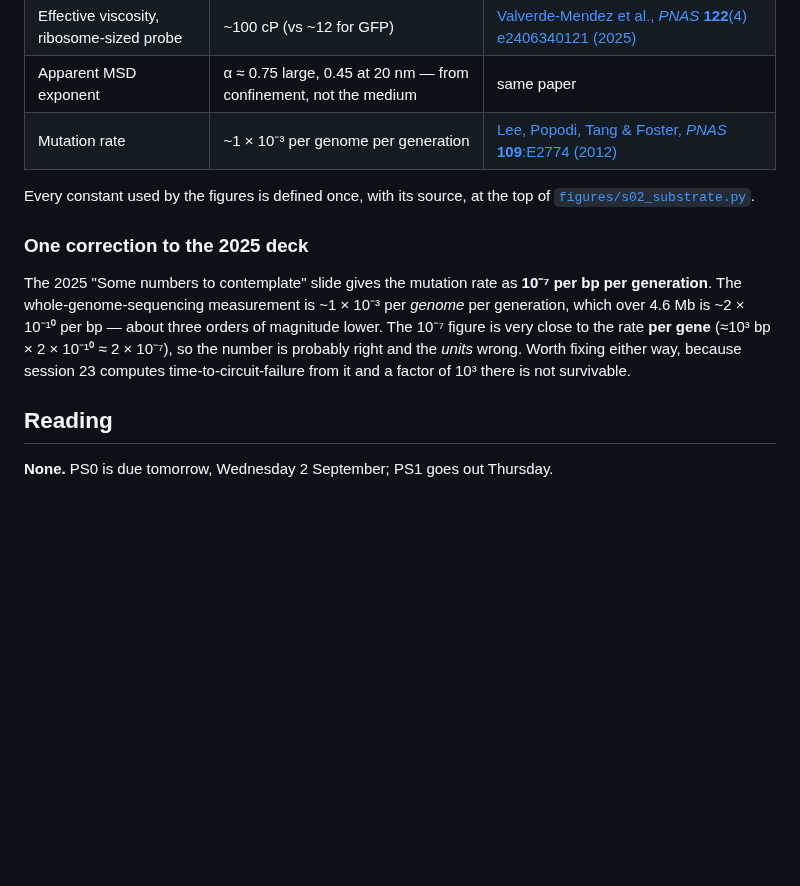
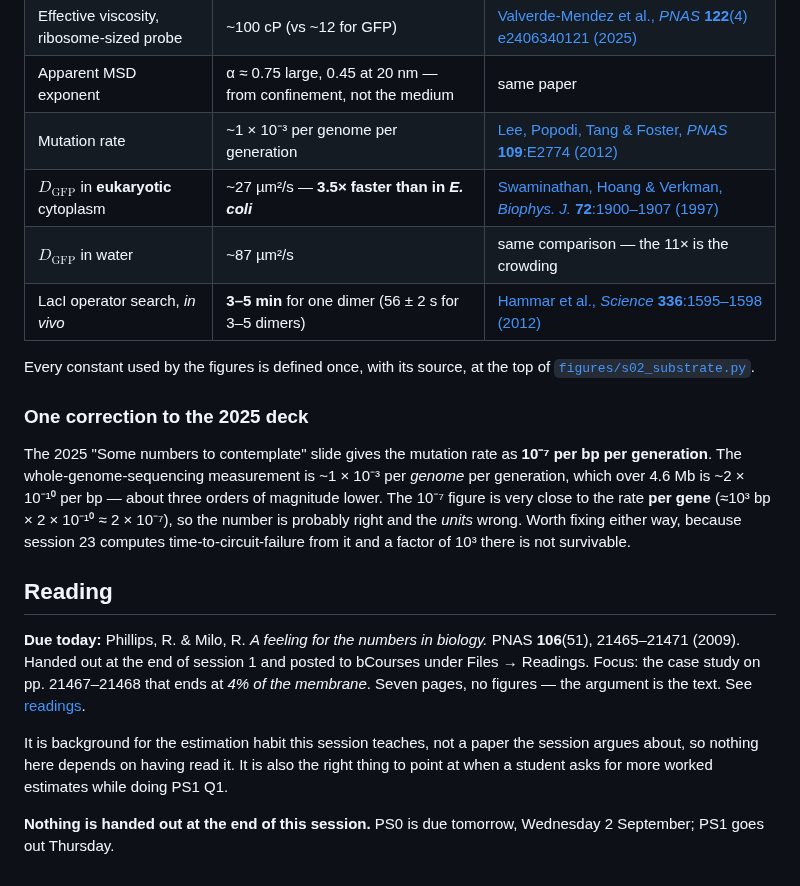
Before and after one commit to ArkinLaboratory/posb2026, a Markdown page: sessions/s02-substrate/README.md, the part around one of its changes. GitHub-like rendering; blank space fills up the shorter version.

```diff
--- a/sessions/s02-substrate/README.md
+++ b/sessions/s02-substrate/README.md
@@ -112,6 +134,9 @@ faded set *is* the PS1 technique. See the
 | Effective viscosity, ribosome-sized probe | ~100 cP (vs ~12 for GFP) | [Valverde-Mendez et al., *PNAS* **122**(4) e2406340121 (2025)](https://doi.org/10.1073/pnas.2406340121) |
 | Apparent MSD exponent | α ≈ 0.75 large, 0.45 at 20 nm — from confinement, not the medium | same paper |
 | Mutation rate | ~1 × 10⁻³ per genome per generation | [Lee, Popodi, Tang & Foster, *PNAS* **109**:E2774 (2012)](https://doi.org/10.1073/pnas.1210309109) |
+| $D_{\text{GFP}}$ in **eukaryotic** cytoplasm | ~27 µm²/s — **3.5× faster than in *E. coli*** | [Swaminathan, Hoang & Verkman, *Biophys. J.* **72**:1900–1907 (1997)](https://doi.org/10.1016/S0006-3495(97)78835-0) |
+| $D_{\text{GFP}}$ in water | ~87 µm²/s | same comparison — the 11× is the crowding |
+| LacI operator search, *in vivo* | **3–5 min** for one dimer (56 ± 2 s for 3–5 dimers) | [Hammar et al., *Science* **336**:1595–1598 (2012)](https://doi.org/10.1126/science.1221648) |
 
 Every constant used by the figures is defined once, with its source, at the top
 of [`figures/s02_substrate.py`](../../figures/s02_substrate.py).
@@ -128,4 +153,16 @@ time-to-circuit-failure from it and a factor of 10³ there is not survivable.
 
 ## Reading
 
-**None.** PS0 is due tomorrow, Wednesday 2 September; PS1 goes out Thursday.
+**Due today:** Phillips, R. & Milo, R. *A feeling for the numbers in biology.*
+PNAS **106**(51), 21465–21471 (2009). Handed out at the end of session 1 and
+posted to bCourses under Files → Readings. Focus: the case study on
+pp. 21467–21468 that ends at *4% of the membrane*. Seven pages, no figures —
+the argument is the text. See [readings](../../docs/readings.md).
+
+It is background for the estimation habit this session teaches, not a paper the
+session argues about, so nothing here depends on having read it. It is also the
+right thing to point at when a student asks for more worked estimates while
+doing PS1 Q1.
+
+**Nothing is handed out at the end of this session.** PS0 is due tomorrow,
+Wednesday 2 September; PS1 goes out Thursday.
```
Also changed, not shown: other parts of sessions/s02-substrate/README.md (+38 -16 lines), handouts/s02-faded-estimates.md (+3 -2 lines), figures/build/s02_timescales.png, 9 other files.
